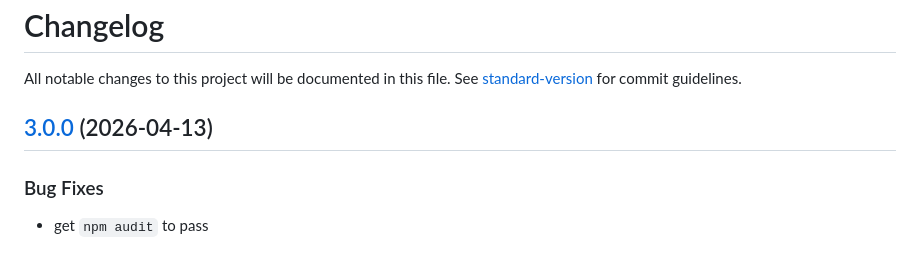
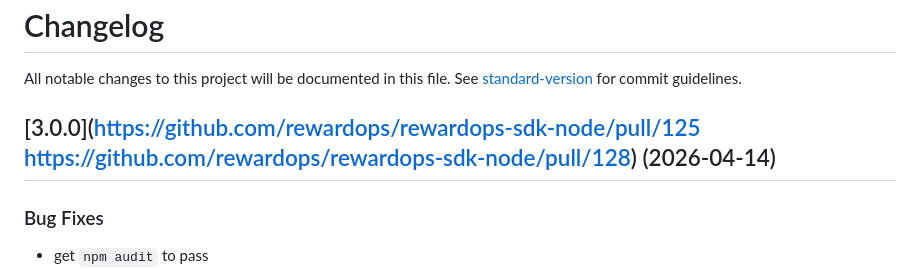
Before and after one commit to rewardops/rewardops-sdk-node, a Markdown page: CHANGELOG.md, the part around the change. Rendered like a GitHub page.

```diff
--- a/CHANGELOG.md
+++ b/CHANGELOG.md
@@ -2,7 +2,7 @@
 
 All notable changes to this project will be documented in this file. See [standard-version](https://github.com/conventional-changelog/standard-version) for commit guidelines.
 
-## [3.0.0](https://github.com/rewardops/rewardops-sdk-node/pull/125) (2026-04-13)
+## [3.0.0](https://github.com/rewardops/rewardops-sdk-node/pull/125 https://github.com/rewardops/rewardops-sdk-node/pull/128) (2026-04-14)
 
 ### Bug Fixes
 
```
